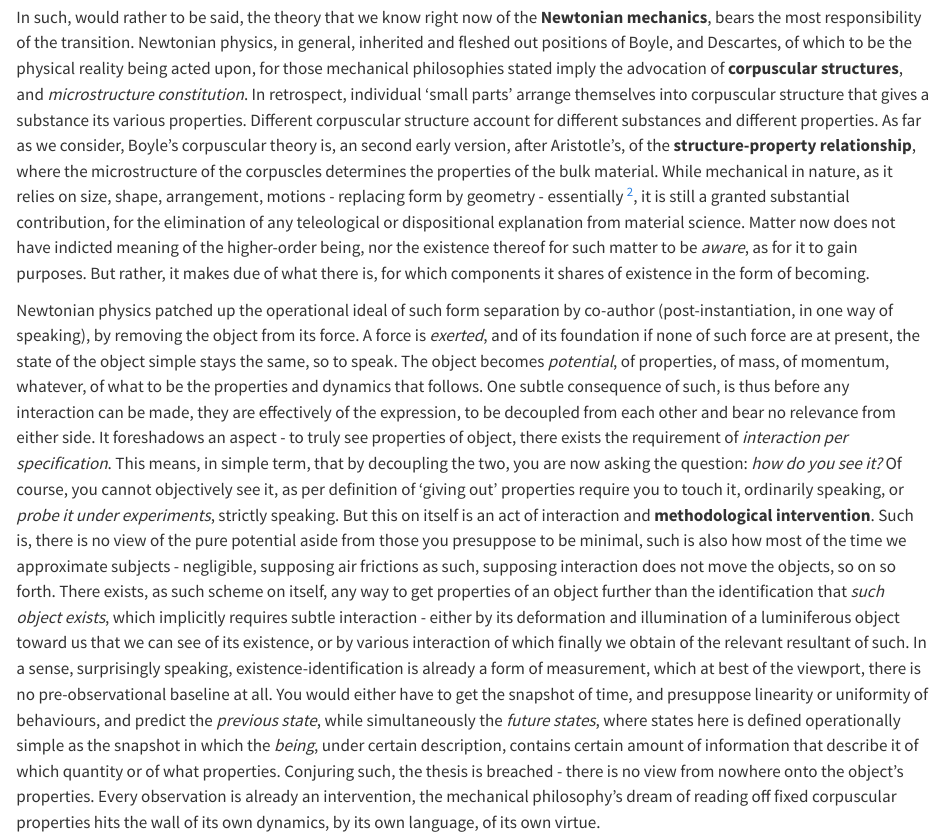
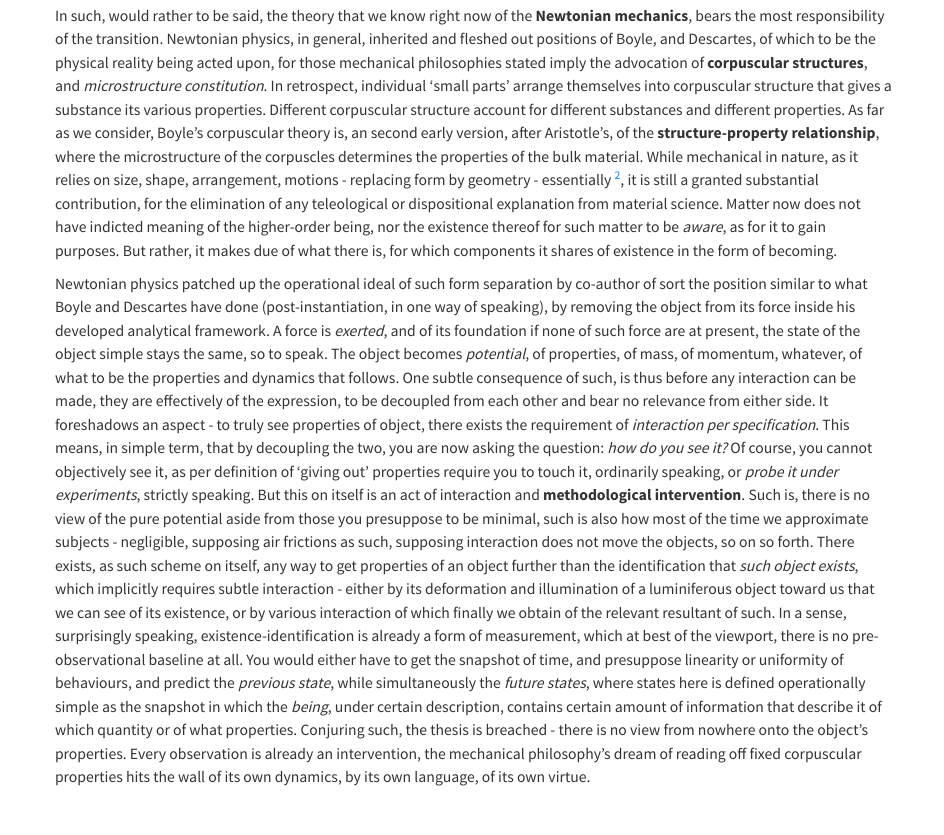
Before and after one commit to Amane-Fujimiya/MATE, a Quarto document (core/main/c1/c1.2.qmd): the page in a window 1100 px wide, from 5910 px down before the commit and from 5420 px down after it, so that both start at the same text. Rendered offline with R 4.5, knitr and Pandoc in place of Quarto, with nearby package versions.

Commit message:
updatev2

```diff
--- a/core/main/c1/c1.2.qmd
+++ b/core/main/c1/c1.2.qmd
@@ -76,7 +76,7 @@ In such, would rather to be said, the theory that we know right now of the **New
 
 [^2]: It is good to stop and note that, even of the current form, the philosophical question of what to be the **form** of the object is still under heavy debate. Though, as it currently stands, it would be a nice change of pace to stop and transfer it to another framework itself, rather than sticking to such term.
 
-Newtonian physics patched up the operational ideal of such form separation by co-author (post-instantiation, in one way of speaking), by removing the object from its force. A force is *exerted*, and of its foundation if none of such force are at present, the state of the object simple stays the same, so to speak. The object becomes *potential*, of properties, of mass, of momentum, whatever, of what to be the properties and dynamics that follows. One subtle consequence of such, is thus before any interaction can be made, they are effectively of the expression, to be decoupled from each other and bear no relevance from either side. It foreshadows an aspect - to truly see properties of object, there exists the requirement of *interaction per specification*. This means, in simple term, that by decoupling the two, you are now asking the question: *how do you see it?* Of course, you cannot objectively see it, as per definition of 'giving out' properties require you to touch it, ordinarily speaking, or *probe it under experiments*, strictly speaking. But this on itself is an act of interaction and **methodological intervention**. Such is, there is no view of the pure potential aside from those you presuppose to be minimal, such is also how most of the time we approximate subjects - negligible, supposing air frictions as such, supposing interaction does not move the objects, so on so forth. There exists, as such scheme on itself, any way to get properties of an object further than the identification that *such object exists*, which implicitly requires subtle interaction - either by its deformation and illumination of a luminiferous object toward us that we can see of its existence, or by various interaction of which finally we obtain of the relevant resultant of such. In a sense, surprisingly speaking, existence-identification is already a form of measurement, which at best of the viewport, there is no pre-observational baseline at all. You would either have to get the snapshot of time, and presuppose linearity or uniformity of behaviours, and predict the *previous state*, while simultaneously the *future states*, where states here is defined operationally simple as the snapshot in which the *being*, under certain description, contains certain amount of information that describe it of which quantity or of what properties. Conjuring such, the thesis is breached - there is no view from nowhere onto the object's properties. Every observation is already an intervention, the mechanical philosophy's dream of reading off fixed corpuscular properties hits the wall of its own dynamics, by its own language, of its own virtue.
+Newtonian physics patched up the operational ideal of such form separation by co-author of sort the position similar to what Boyle and Descartes have done (post-instantiation, in one way of speaking), by removing the object from its force inside his developed analytical framework. A force is *exerted*, and of its foundation if none of such force are at present, the state of the object simple stays the same, so to speak. The object becomes *potential*, of properties, of mass, of momentum, whatever, of what to be the properties and dynamics that follows. One subtle consequence of such, is thus before any interaction can be made, they are effectively of the expression, to be decoupled from each other and bear no relevance from either side. It foreshadows an aspect - to truly see properties of object, there exists the requirement of *interaction per specification*. This means, in simple term, that by decoupling the two, you are now asking the question: *how do you see it?* Of course, you cannot objectively see it, as per definition of 'giving out' properties require you to touch it, ordinarily speaking, or *probe it under experiments*, strictly speaking. But this on itself is an act of interaction and **methodological intervention**. Such is, there is no view of the pure potential aside from those you presuppose to be minimal, such is also how most of the time we approximate subjects - negligible, supposing air frictions as such, supposing interaction does not move the objects, so on so forth. There exists, as such scheme on itself, any way to get properties of an object further than the identification that *such object exists*, which implicitly requires subtle interaction - either by its deformation and illumination of a luminiferous object toward us that we can see of its existence, or by various interaction of which finally we obtain of the relevant resultant of such. In a sense, surprisingly speaking, existence-identification is already a form of measurement, which at best of the viewport, there is no pre-observational baseline at all. You would either have to get the snapshot of time, and presuppose linearity or uniformity of behaviours, and predict the *previous state*, while simultaneously the *future states*, where states here is defined operationally simple as the snapshot in which the *being*, under certain description, contains certain amount of information that describe it of which quantity or of what properties. Conjuring such, the thesis is breached - there is no view from nowhere onto the object's properties. Every observation is already an intervention, the mechanical philosophy's dream of reading off fixed corpuscular properties hits the wall of its own dynamics, by its own language, of its own virtue.
 
 Simplification, as we called of such, also appears in the corpuscular itself. There exists the fundamental problem at that stage with the notion of *continuity* and *discreteness*, of such is born out of the philosophy in which we are to say, each form of object presupposes the layer below it to provide 'small components' that would form the bricks and mortars of the house. However, such is rather unclear how to dissect of it, rather than to presuppose that there exists the absolute form at the lower end of the spectrum, to be the *prime matter*, as of such returned to Aristotle baseline. But every baseline can be reduced to such as to ask, would there be any lower-level substrates that *support* also the prime matter? How would that be verified of said descriptions? In a sense, *point mass* is a notion used in Newtonian physics to hand-wave such notion - by making concentration to a singular, dimensionless point, forgoing any volumetric uncertainty where one now introduces the volume approximation, and both the volume of the corpuscle itself. But that does not indict that reality has to be this way, but rather again another simplification of approximation of reality. We can see this, actually, when we move onto rigid-object dynamics, where one again uses those *point masses constructions* for the rigid object. However, density of such can only be gauged, up to a certain point, and the point-mass object under such description is *enumerative-wise large*, $N\to \infty$ if able as to fully fill in all the admissible space created by the model. By then, a simplification scheme is again made, returning to the *volumetric sub-volume*, on and on and on, until that we redefine point mass as to be the relative *minimal volumetric space*. But doing so inadvertently contradicts both the baseline, and the certainty of partition. The corpuscular itself is then not corpuscular, and its form is conditioned on the volumetric space of the larger system, where now the rigid object stays in such form because of other 'corpuscle'. Which is a rather roundabout problem of the structure itself [^3], and ironically, which is precisely what the mechanical philosophy was trying to escape from in Aristotle - relational, context-dependent identity. Another dilemma is also to break the prime matter entirely, because now, once you allow the point mass to become a minimal sub-volume, you immediately face the question of how to partition the volume. Different partitioning schemes give different "corpuscles" for the same object. Which partition is the real one? The framework has no answer because the partition is chosen by the modeller and of which designers are there for computational convenience, not discovered in the object. The corpuscles are as much considered of being artifacts of the description as features of reality it presupposes.
 
```
Also changed, not shown: core/main/c1/c1.2.qmd (2 more changed lines).
